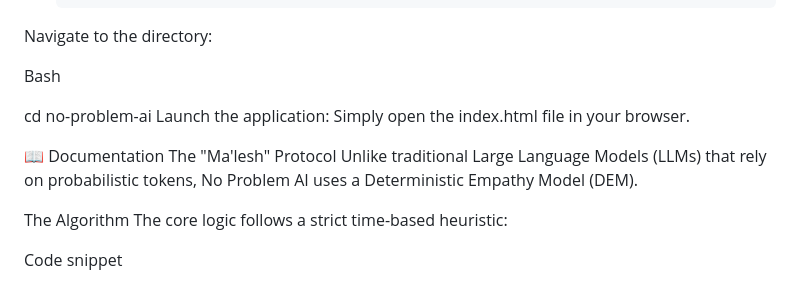
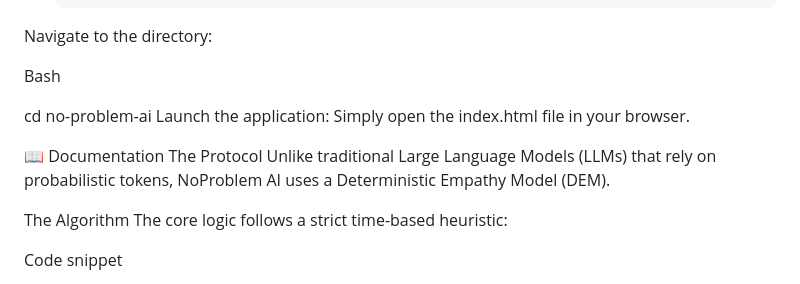
Before and after one commit to gobadri/noproblem, a Markdown page: README.md, the part around the change. Rendered like a GitHub page.

```diff
--- a/README.md
+++ b/README.md
@@ -43,8 +43,8 @@ cd no-problem-ai
 Launch the application: Simply open the index.html file in your browser.
 
 📖 Documentation
-The "Ma'lesh" Protocol
-Unlike traditional Large Language Models (LLMs) that rely on probabilistic tokens, No Problem AI uses a Deterministic Empathy Model (DEM).
+The Protocol
+Unlike traditional Large Language Models (LLMs) that rely on probabilistic tokens, NoProblem AI uses a Deterministic Empathy Model (DEM).
 
 The Algorithm
 The core logic follows a strict time-based heuristic:
```
